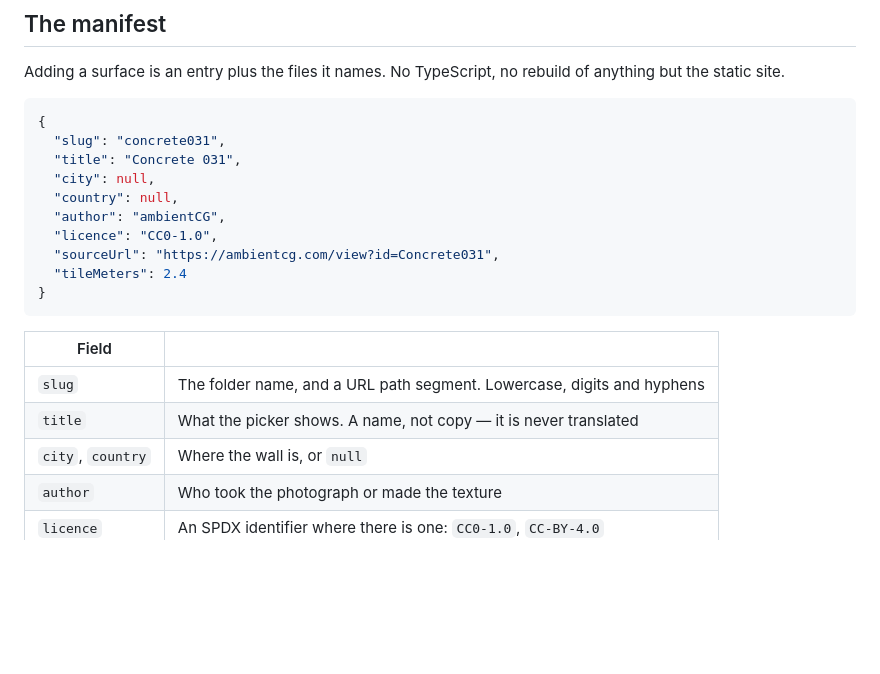
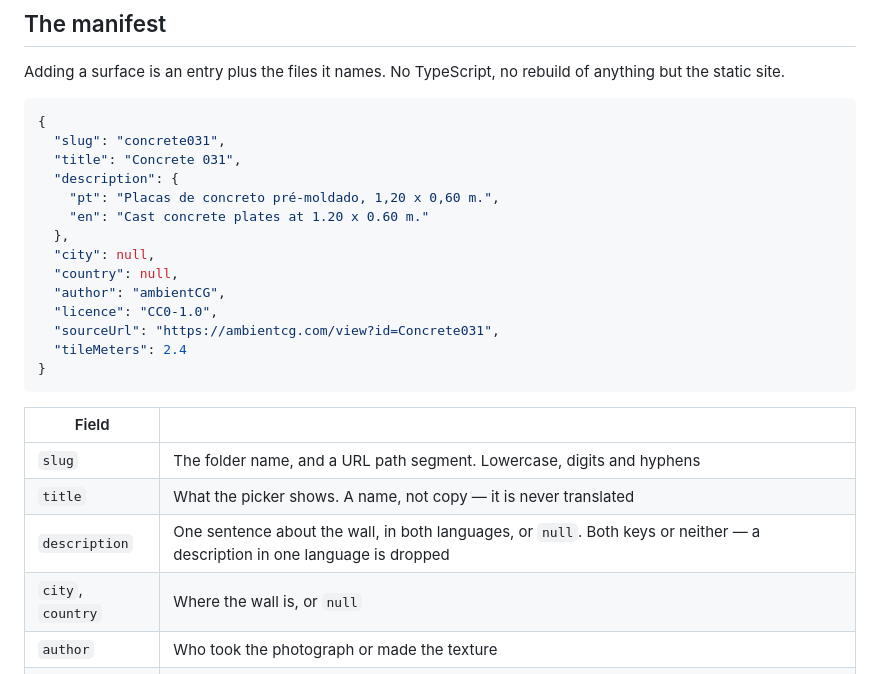
Before and after one commit to lazaro-contato/graffitistreets, a Markdown page: public/wall/README.md, the part around the change. Drawn GitHub-style; blank space fills up the shorter version.

Commit message:
docs: the description field, in the manifest reference
Both keys or neither, and the README should say so where somebody writing an
entry will actually read it.

```diff
--- a/public/wall/README.md
+++ b/public/wall/README.md
@@ -22,6 +22,10 @@ rebuild of anything but the static site.
 {
   "slug": "concrete031",
   "title": "Concrete 031",
+  "description": {
+    "pt": "Placas de concreto pré-moldado, 1,20 x 0,60 m.",
+    "en": "Cast concrete plates at 1.20 x 0.60 m."
+  },
   "city": null,
   "country": null,
   "author": "ambientCG",
@@ -35,6 +39,7 @@ rebuild of anything but the static site.
 | --- | --- |
 | `slug` | The folder name, and a URL path segment. Lowercase, digits and hyphens |
 | `title` | What the picker shows. A name, not copy — it is never translated |
+| `description` | One sentence about the wall, in both languages, or `null`. Both keys or neither — a description in one language is dropped |
 | `city`, `country` | Where the wall is, or `null` |
 | `author` | Who took the photograph or made the texture |
 | `licence` | An SPDX identifier where there is one: `CC0-1.0`, `CC-BY-4.0` |
```
